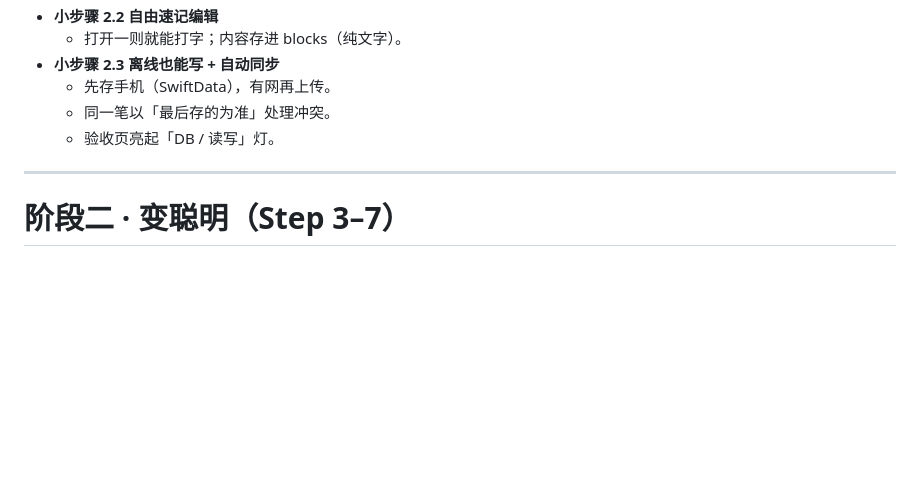
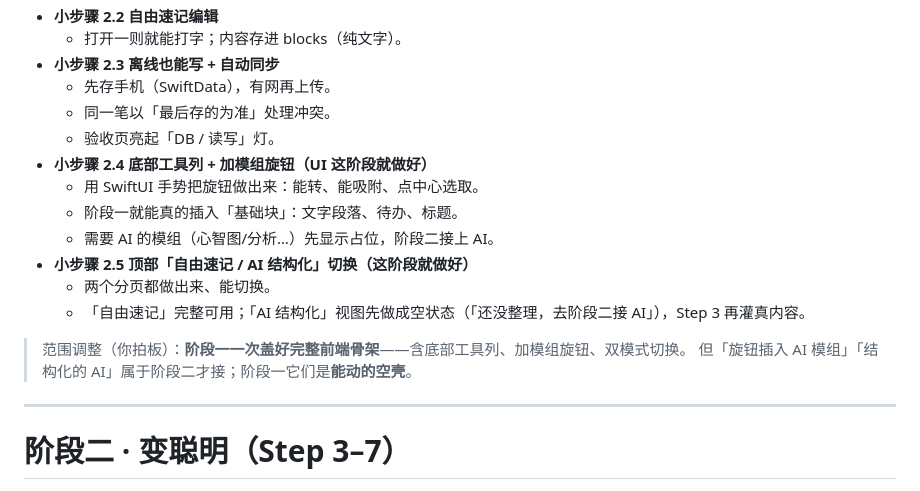
Before and after one commit to Kentliuai07/BrainStrom, a Markdown page: 全局开发文件夹/03-开发步骤与策略.md, the part around the change. GitHub-like rendering; blank space fills up the shorter version.

Commit message:
Phase 1 scope: build full front-end skeleton now (toolbar+dial+mode toggle as working shells); AI wired in Phase 2

```diff
--- a/全局开发文件夹/03-开发步骤与策略.md
+++ b/全局开发文件夹/03-开发步骤与策略.md
@@ -57,6 +57,16 @@
   - 先存手机（SwiftData），有网再上传。
   - 同一笔以「最后存的为准」处理冲突。
   - 验收页亮起「DB / 读写」灯。
+- **小步骤 2.4 底部工具列 + 加模组旋钮（UI 这阶段就做好）**
+  - 用 SwiftUI 手势把旋钮做出来：能转、能吸附、点中心选取。
+  - 阶段一就能真的插入「基础块」：文字段落、待办、标题。
+  - 需要 AI 的模组（心智图/分析…）先显示占位，阶段二接上 AI。
+- **小步骤 2.5 顶部「自由速记 / AI 结构化」切换（这阶段就做好）**
+  - 两个分页都做出来、能切换。
+  - 「自由速记」完整可用；「AI 结构化」视图先做成空状态（「还没整理，去阶段二接 AI」），Step 3 再灌真内容。
+
+> 范围调整（你拍板）：**阶段一一次盖好完整前端骨架**——含底部工具列、加模组旋钮、双模式切换。
+> 但「旋钮插入 AI 模组」「结构化的 AI」属于阶段二才接；阶段一它们是**能动的空壳**。
 
 ---
 
```
